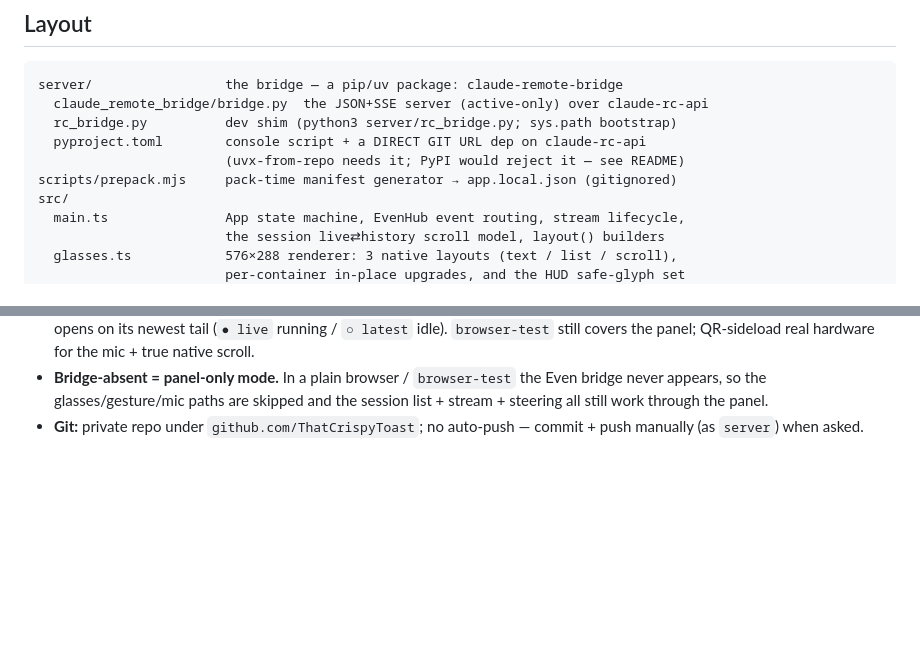
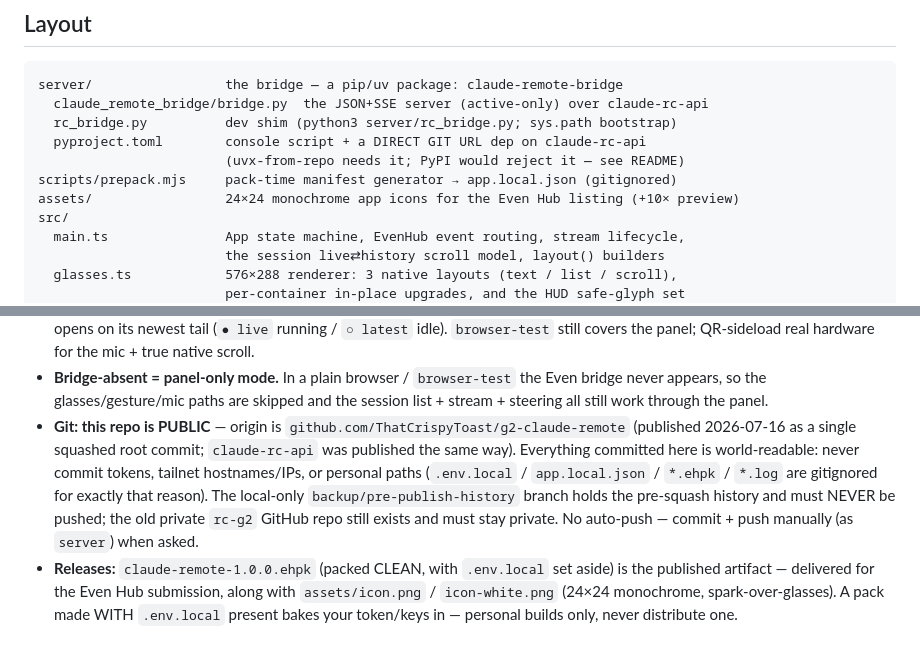
Before and after one commit to ThatCrispyToast/g2-claude-remote, a Markdown page: CLAUDE.md, 2 parts joined by grey strips. GitHub-like rendering; blank space fills up the shorter version.

Commit message:
Document the published state in CLAUDE.md
The repo is public now: note the g2-claude-remote origin, the world-readable
consequences (what must never be committed), the local-only backup branch and
old private repo that must stay that way, the 1.0.0 release artifact and
icons, and the clean-vs-personal pack distinction.

```diff
--- a/CLAUDE.md
+++ b/CLAUDE.md
@@ -45,6 +45,7 @@ server/                 the bridge — a pip/uv package: claude-remote-bridge
   pyproject.toml        console script + a DIRECT GIT URL dep on claude-rc-api
                         (uvx-from-repo needs it; PyPI would reject it — see README)
 scripts/prepack.mjs     pack-time manifest generator → app.local.json (gitignored)
+assets/                 24×24 monochrome app icons for the Even Hub listing (+10× preview)
 src/
   main.ts               App state machine, EvenHub event routing, stream lifecycle,
                         the session live⇄history scroll model, layout() builders
@@ -213,5 +214,17 @@ npx @evenrealities/evenhub-cli qr --url http://<box>.ts.net:5175   # sideload QR
 - **Bridge-absent = panel-only mode.** In a plain browser / `browser-test` the
   Even bridge never appears, so the glasses/gesture/mic paths are skipped and the
   session list + stream + steering all still work through the panel.
-- **Git:** private repo under `github.com/ThatCrispyToast`; no auto-push — commit +
-  push manually (as `server`) when asked.
+- **Git: this repo is PUBLIC** — origin is
+  `github.com/ThatCrispyToast/g2-claude-remote` (published 2026-07-16 as a single
+  squashed root commit; `claude-rc-api` was published the same way). Everything
+  committed here is world-readable: never commit tokens, tailnet hostnames/IPs,
+  or personal paths (`.env.local` / `app.local.json` / `*.ehpk` / `*.log` are
+  gitignored for exactly that reason). The local-only
+  `backup/pre-publish-history` branch holds the pre-squash history and must
+  NEVER be pushed; the old private `rc-g2` GitHub repo still exists and must
+  stay private. No auto-push — commit + push manually (as `server`) when asked.
+- **Releases:** `claude-remote-1.0.0.ehpk` (packed CLEAN, with `.env.local` set
+  aside) is the published artifact — delivered for the Even
+  Hub submission, along with `assets/icon.png` / `icon-white.png` (24×24
+  monochrome, spark-over-glasses). A pack made WITH `.env.local` present bakes
+  your token/keys in — personal builds only, never distribute one.
```
